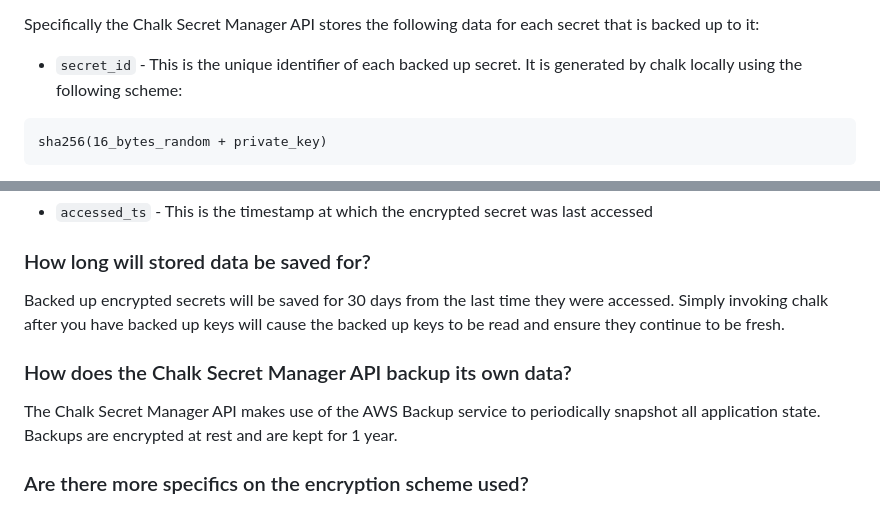
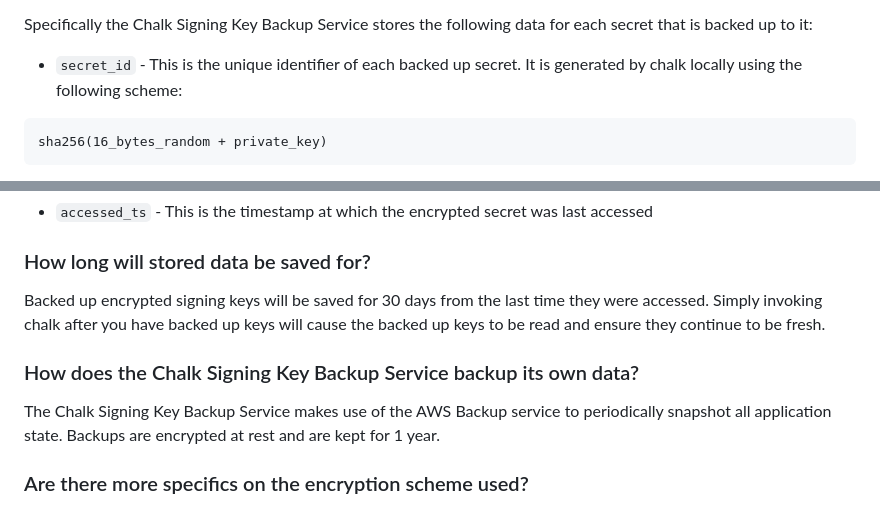
Before and after one commit to crashappsec/chalk, a Markdown page: src/docs/core-signing-key-backup-service.md, 2 parts joined by grey strips. Drawn GitHub-style.

```diff
--- a/src/docs/core-signing-key-backup-service.md
+++ b/src/docs/core-signing-key-backup-service.md
@@ -71,8 +105,8 @@ Chalk saves the minimum required to backup your secret. All key
 materials are generated and handled locally, with only an encrypted
 form of the secret ever leaving your system.
 
-Specifically the Chalk Secret Manager API stores the following data
-for each secret that is backed up to it:
+Specifically the Chalk Signing Key Backup Service stores the following
+data for each secret that is backed up to it:
 
 - `secret_id` - This is the unique identifier of each backed up secret.
   It is generated by chalk locally using the following scheme:
@@ -103,16 +137,16 @@ sha256(salt + authenticated_user_id)
 
 ### How long will stored data be saved for?
 
-Backed up encrypted secrets will be saved for 30 days from the last
-time they were accessed. Simply invoking chalk after you have
+Backed up encrypted signing keys will be saved for 30 days from the
+last time they were accessed. Simply invoking chalk after you have
 backed up keys will cause the backed up keys to be read and ensure
 they continue to be fresh.
 
-### How does the Chalk Secret Manager API backup its own data?
+### How does the Chalk Signing Key Backup Service backup its own data?
 
-The Chalk Secret Manager API makes use of the AWS Backup service to
-periodically snapshot all application state. Backups are encrypted
-at rest and are kept for 1 year.
+The Chalk Signing Key Backup Service  makes use of the AWS Backup
+service to periodically snapshot all application state. Backups are
+encrypted at rest and are kept for 1 year.
 
 ### Are there more specifics on the encryption scheme used?
 
```
Also changed, not shown: other parts of src/docs/core-signing-key-backup-service.md (+60 -26 lines).
